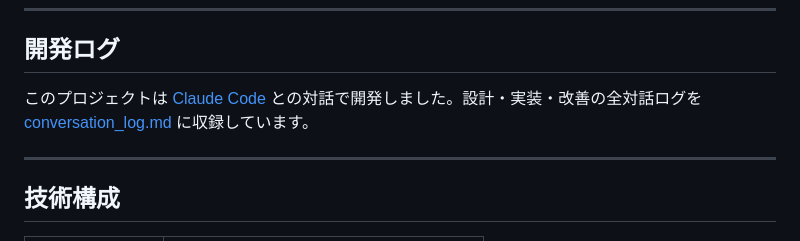
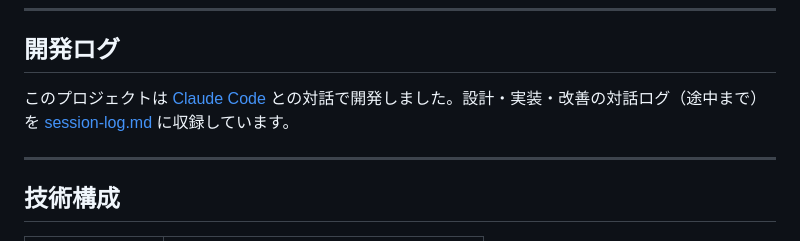
Before and after one commit to yto/mymeshmap, a Markdown page: README.md, the part around the change. Drawn GitHub-style.

Commit message:
docs: rename conversation_log.md to session-log.md and update README
Co-Authored-By: Claude Sonnet 4.6 <noreply@anthropic.com>

```diff
--- a/README.md
+++ b/README.md
@@ -44,7 +44,7 @@ iPhoneの場合はSafariで開き「ホーム画面に追加」、Androidの場
 
 ## 開発ログ
 
-このプロジェクトは [Claude Code](https://claude.ai/code) との対話で開発しました。設計・実装・改善の全対話ログを [conversation_log.md](conversation_log.md) に収録しています。
+このプロジェクトは [Claude Code](https://claude.ai/code) との対話で開発しました。設計・実装・改善の対話ログ（途中まで）を [session-log.md](session-log.md) に収録しています。
 
 ---
 
```
Also changed, not shown: session-log.md (renamed from conversation_log.md).
